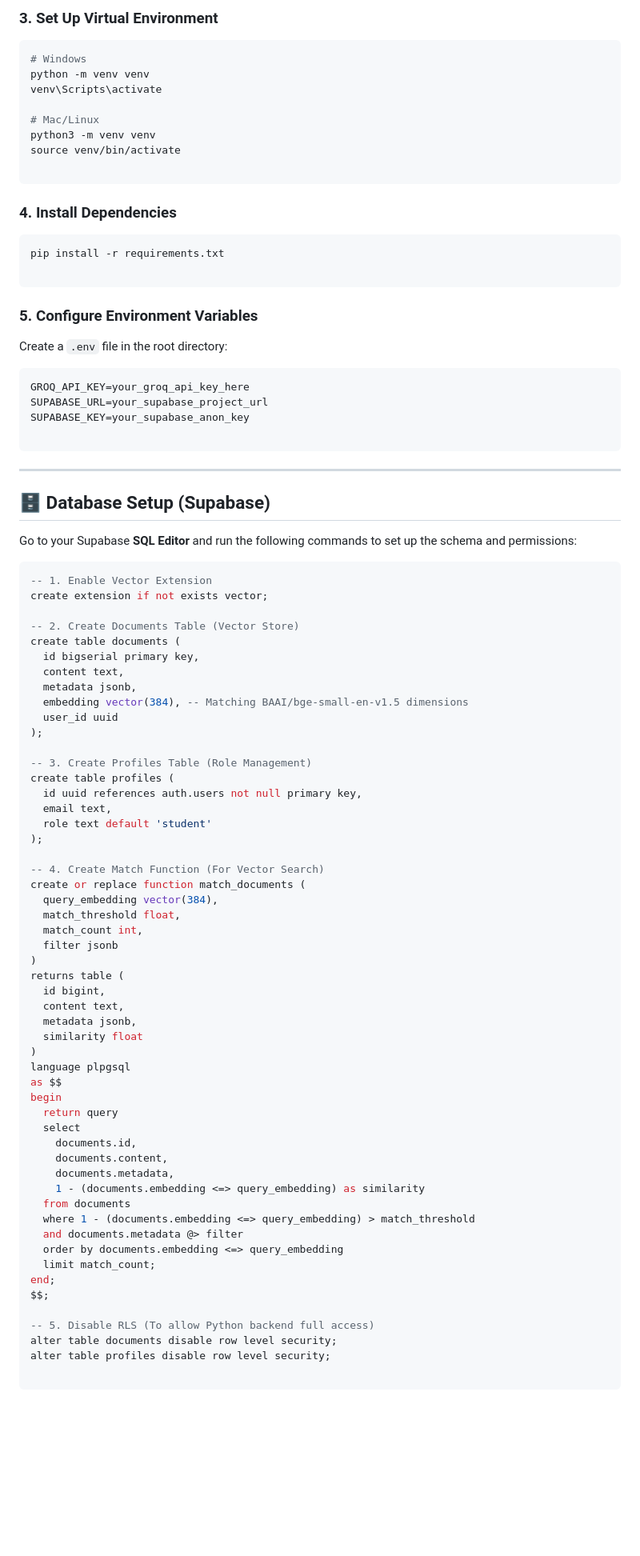
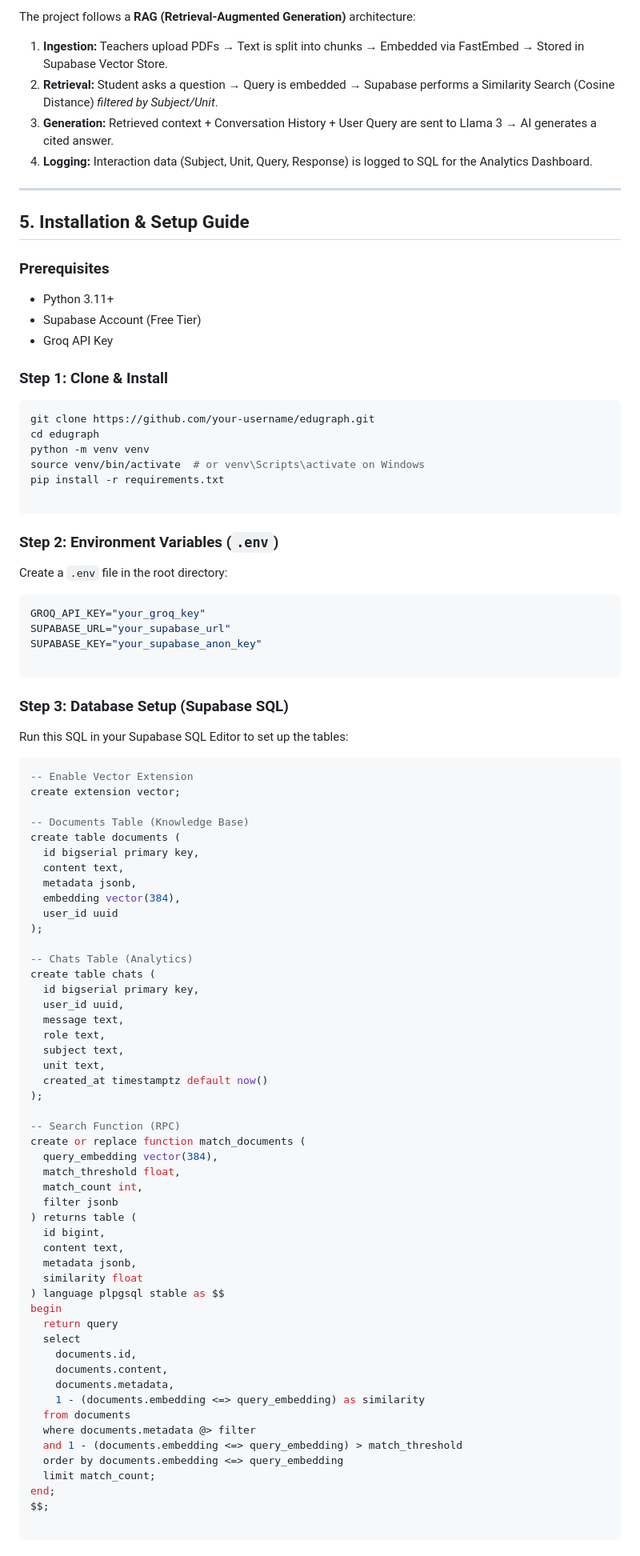
Before and after one commit to shiva1021-crypto/rag-chatbot, a Markdown page: README.md, the part around one of its changes. Shown at 80% size. GitHub-like rendering; blank space fills up the shorter version.

````diff
--- a/README.md
+++ b/README.md
@@ -59,76 +59,83 @@ cd EduGraph
 
-### 3. Set Up Virtual Environment
+The project follows a **RAG (Retrieval-Augmented Generation)** architecture:
+
+1. **Ingestion:** Teachers upload PDFs → Text is split into chunks → Embedded via FastEmbed → Stored in Supabase Vector Store.
+2. **Retrieval:** Student asks a question → Query is embedded → Supabase performs a Similarity Search (Cosine Distance) *filtered by Subject/Unit*.
+3. **Generation:** Retrieved context + Conversation History + User Query are sent to Llama 3 → AI generates a cited answer.
+4. **Logging:** Interaction data (Subject, Unit, Query, Response) is logged to SQL for the Analytics Dashboard.
+
+---
+
+## 5. Installation & Setup Guide
+
+### **Prerequisites**
+
+* Python 3.11+
+* Supabase Account (Free Tier)
+* Groq API Key
+
+### **Step 1: Clone & Install**
 
 ```bash
-# Windows
+git clone https://github.com/your-username/edugraph.git
+cd edugraph
 python -m venv venv
-venv\Scripts\activate
-
-# Mac/Linux
-python3 -m venv venv
-source venv/bin/activate
-
-```
-
-### 4. Install Dependencies
-
-```bash
+source venv/bin/activate  # or venv\Scripts\activate on Windows
 pip install -r requirements.txt
 
 ```
 
-### 5. Configure Environment Variables
+### **Step 2: Environment Variables (`.env`)**
 
 Create a `.env` file in the root directory:
 
 ```env
-GROQ_API_KEY=your_groq_api_key_here
-SUPABASE_URL=your_supabase_project_url
-SUPABASE_KEY=your_supabase_anon_key
+GROQ_API_KEY="your_groq_key"
+SUPABASE_URL="your_supabase_url"
+SUPABASE_KEY="your_supabase_anon_key"
 
 ```
 
----
+### **Step 3: Database Setup (Supabase SQL)**
 
-## 🗄️ Database Setup (Supabase)
-
-Go to your Supabase **SQL Editor** and run the following commands to set up the schema and permissions:
+Run this SQL in your Supabase SQL Editor to set up the tables:
 
 ```sql
--- 1. Enable Vector Extension
-create extension if not exists vector;
+-- Enable Vector Extension
+create extension vector;
 
--- 2. Create Documents Table (Vector Store)
+-- Documents Table (Knowledge Base)
 create table documents (
   id bigserial primary key,
   content text,
   metadata jsonb,
-  embedding vector(384), -- Matching BAAI/bge-small-en-v1.5 dimensions
+  embedding vector(384),
   user_id uuid
 );
 
--- 3. Create Profiles Table (Role Management)
-create table profiles (
-  id uuid references auth.users not null primary key,
-  email text,
-  role text default 'student'
+-- Chats Table (Analytics)
+create table chats (
+  id bigserial primary key,
+  user_id uuid,
+  message text,
+  role text,
+  subject text,
+  unit text,
+  created_at timestamptz default now()
 );
 
--- 4. Create Match Function (For Vector Search)
+-- Search Function (RPC)
 create or replace function match_documents (
   query_embedding vector(384),
   match_threshold float,
   match_count int,
   filter jsonb
-)
-returns table (
+) returns table (
   id bigint,
   content text,
   metadata jsonb,
   similarity float
-)
-language plpgsql
-as $$
+) language plpgsql stable as $$
 begin
   return query
   select
@@ -137,16 +144,12 @@ begin
     documents.metadata,
     1 - (documents.embedding <=> query_embedding) as similarity
   from documents
-  where 1 - (documents.embedding <=> query_embedding) > match_threshold
-  and documents.metadata @> filter
+  where documents.metadata @> filter
+  and 1 - (documents.embedding <=> query_embedding) > match_threshold
   order by documents.embedding <=> query_embedding
   limit match_count;
 end;
 $$;
 
--- 5. Disable RLS (To allow Python backend full access)
-alter table documents disable row level security;
-alter table profiles disable row level security;
-
 ```
 
````
Also changed, not shown: other parts of README.md (+47 -93 lines).
